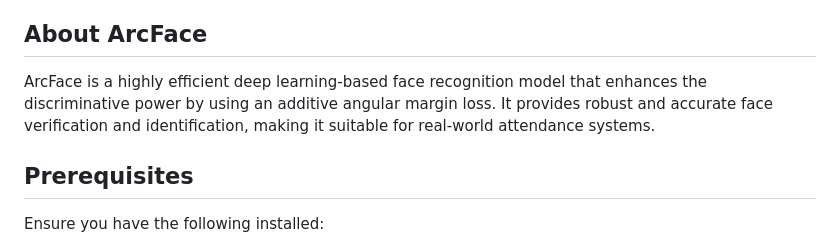
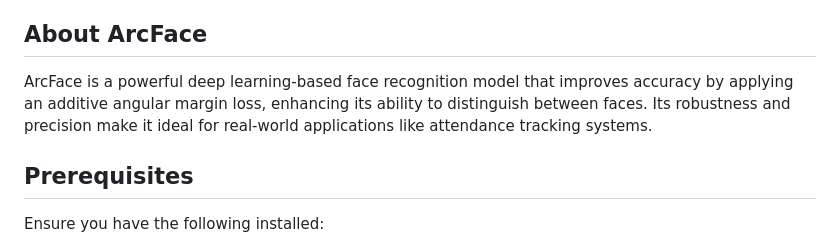
Before and after one commit to Vijay1824/Face-Recognition-Project, a Markdown page: README.md, the part around the change. Drawn GitHub-style.

```diff
--- a/README.md
+++ b/README.md
@@ -24,7 +24,7 @@ This **Face Recognition Attendance System** leverages **the ArcFace model for fa
 
 ## About ArcFace
 
-ArcFace is a highly efficient deep learning-based face recognition model that enhances the discriminative power by using an additive angular margin loss. It provides robust and accurate face verification and identification, making it suitable for real-world attendance systems.
+ArcFace is a powerful deep learning-based face recognition model that improves accuracy by applying an additive angular margin loss, enhancing its ability to distinguish between faces. Its robustness and precision make it ideal for real-world applications like attendance tracking systems.
 
 ## Prerequisites
 
```
